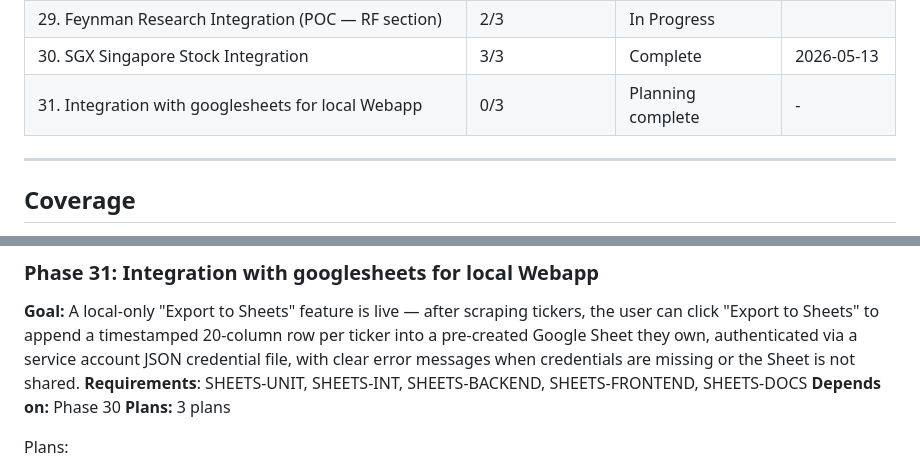
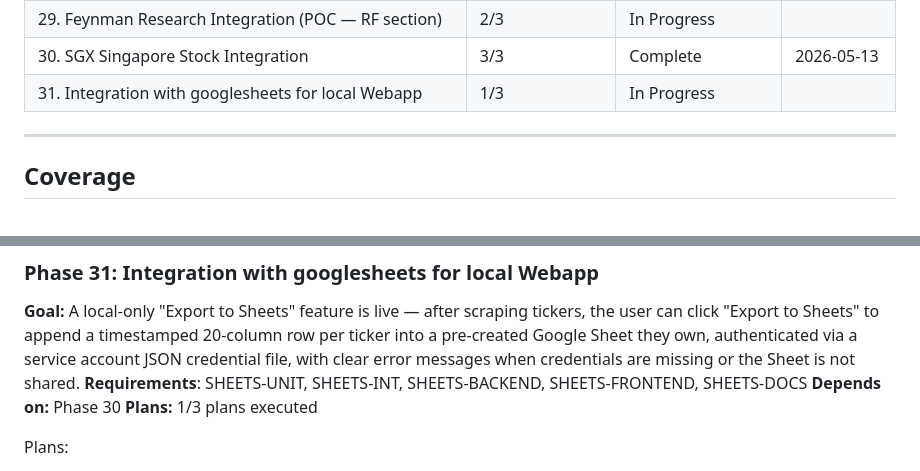
Before and after one commit to JunHao95/FinanceWebScrapper, a Markdown page: .planning/ROADMAP.md, 2 parts joined by grey strips. Rendered like a GitHub page.

Commit message:
docs(31-01): complete TDD stub plan — SUMMARY.md + roadmap update
Co-Authored-By: Claude Sonnet 4.6 <noreply@anthropic.com>

```diff
--- a/.planning/ROADMAP.md
+++ b/.planning/ROADMAP.md
@@ -144,7 +144,7 @@ Phases execute in numeric order: 18 → 19 → 20 → 21 → 22 → 23
 | 27. Codebase Quality, Security, and Reliability Hardening | 0/4 | Not started | - |
 | 29. Feynman Research Integration (POC — RF section) | 2/3 | In Progress|  |
 | 30. SGX Singapore Stock Integration | 3/3 | Complete   | 2026-05-13 |
-| 31. Integration with googlesheets for local Webapp | 0/3 | Planning complete | - |
+| 31. Integration with googlesheets for local Webapp | 1/3 | In Progress|  |
 
 ---
 
@@ -324,7 +324,7 @@ Plans:
 **Goal:** A local-only "Export to Sheets" feature is live — after scraping tickers, the user can click "Export to Sheets" to append a timestamped 20-column row per ticker into a pre-created Google Sheet they own, authenticated via a service account JSON credential file, with clear error messages when credentials are missing or the Sheet is not shared.
 **Requirements**: SHEETS-UNIT, SHEETS-INT, SHEETS-BACKEND, SHEETS-FRONTEND, SHEETS-DOCS
 **Depends on:** Phase 30
-**Plans:** 3 plans
+**Plans:** 1/3 plans executed
 
 Plans:
 - [ ] 31-01-PLAN.md — Wave 0 test stubs: test_unit_sheets_utils.py (12 stubs) + TestExportSheets class in test_integration_routes.py (wave 0)
```
Also changed, not shown: 1 other file.
